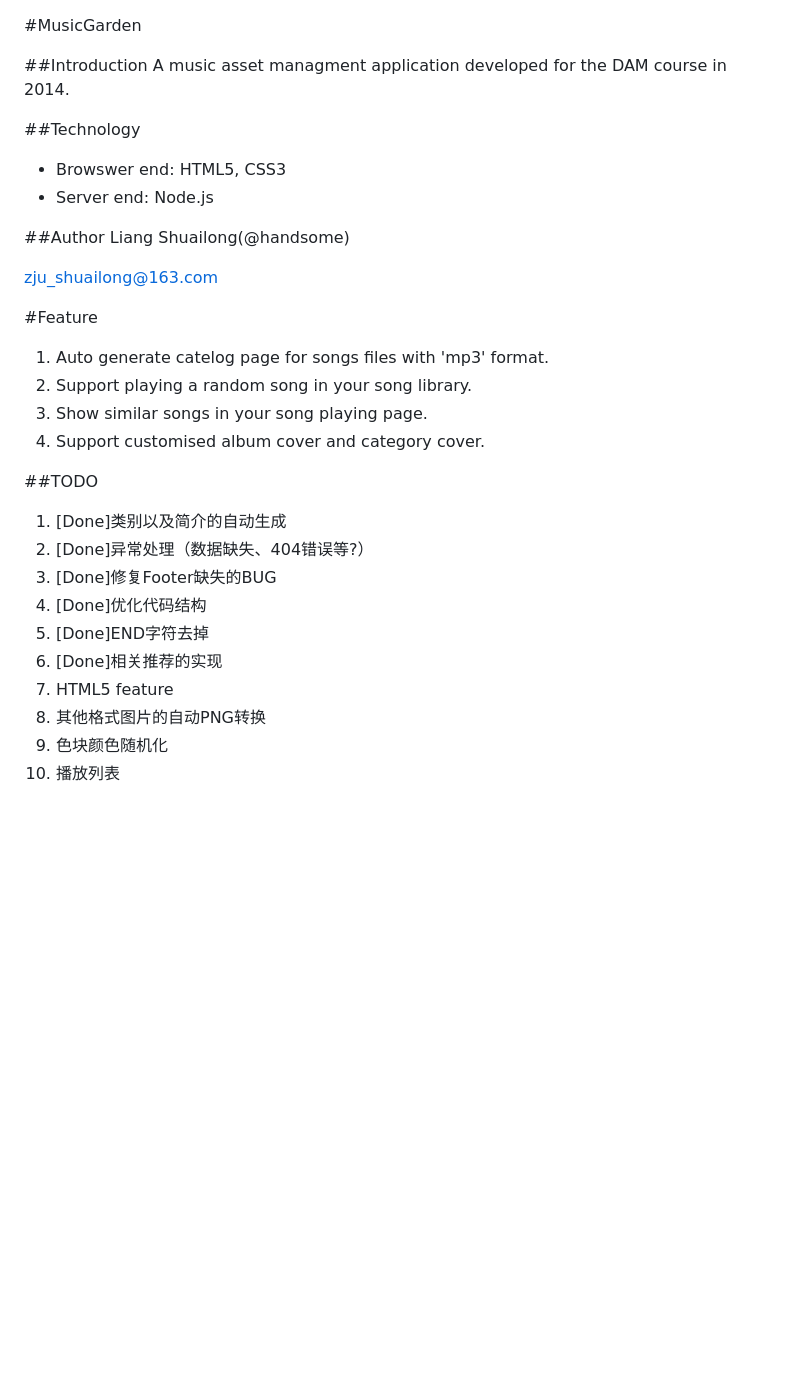
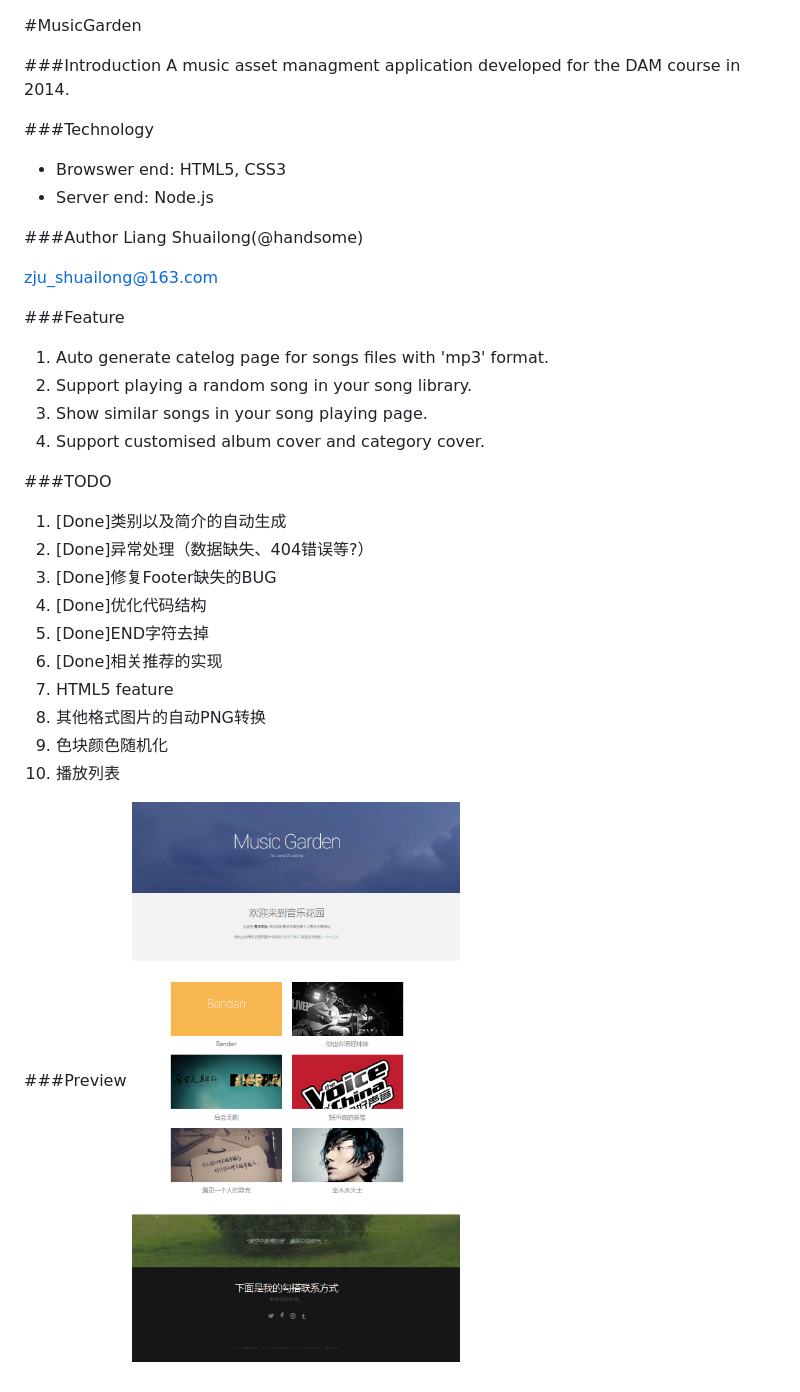
Before and after one commit to Shuailong/MusicGarden, a Markdown page: README.md, the part around the change. Drawn GitHub-style; pictures changed too: images/Preview.PNG (added); blank space fills up the shorter version.

```diff
--- a/README.md
+++ b/README.md
@@ -1,24 +1,24 @@
 #MusicGarden
 
-##Introduction
+###Introduction
 A music asset managment application developed for the DAM course in 2014.
 
-##Technology
+###Technology
 - Browswer end: HTML5, CSS3
 - Server end: Node.js
 
-##Author
+###Author
 Liang Shuailong(@handsome)
 
 zju_shuailong@163.com
 
-#Feature
+###Feature
 1. Auto generate catelog page for songs files with 'mp3' format.
 2. Support playing a random song in your song library.
 3. Show similar songs in your song playing page.
 4. Support customised album cover and category cover.
 
-##TODO
+###TODO
 1. [Done]类别以及简介的自动生成
 2. [Done]异常处理（数据缺失、404错误等?）
 3. [Done]修复Footer缺失的BUG
@@ -29,3 +29,6 @@ zju_shuailong@163.com
 7. 其他格式图片的自动PNG转换
 8. 色块颜色随机化
 9. 播放列表
+
+###Preview
+![Music Garden](/images/Preview.PNG "Music Garden")
```
Also changed, not shown: 1 other file.
